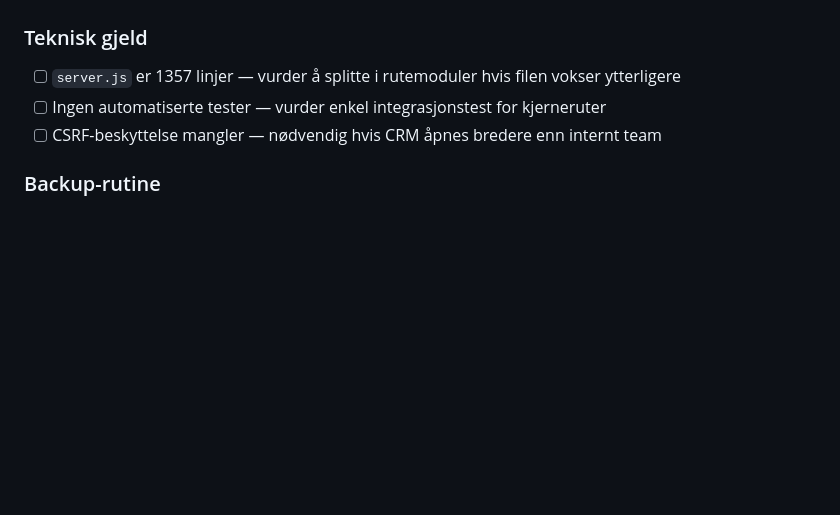
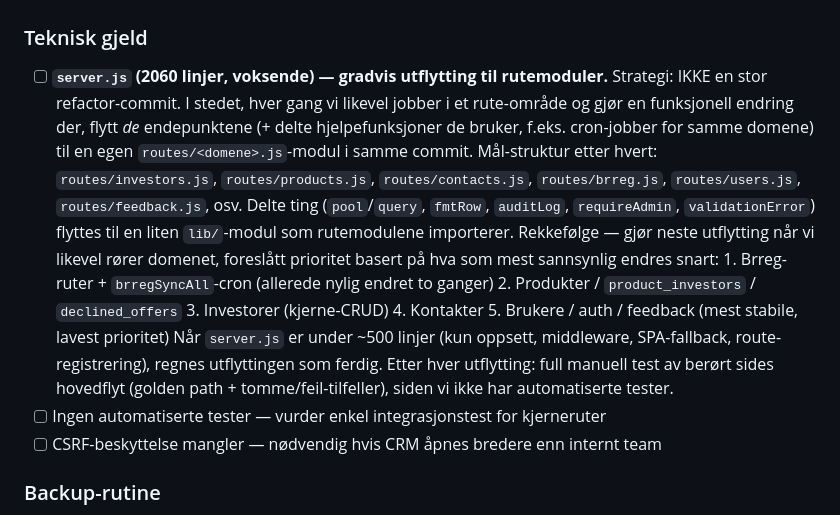
Before and after one commit to bartnes78/oro-crm, a Markdown page: tasks/todo.md, the part around the change. Rendered like a GitHub page; blank space fills up the shorter version.

Commit message:
Dokumenter strategi for gradvis utflytting av server.js
Ingen kodeendring - definerer rekkefølge og prinsipp for å splitte
server.js i routes/-moduler etter hvert som vi likevel jobber i
hvert domene, fremfor en stor refactor-commit.

Co-Authored-By: Claude Sonnet 4.6 <noreply@anthropic.com>

```diff
--- a/tasks/todo.md
+++ b/tasks/todo.md
@@ -60,7 +60,27 @@
 
 ### Teknisk gjeld
 
-- [ ] `server.js` er 1357 linjer — vurder å splitte i rutemoduler hvis filen vokser ytterligere
+- [ ] **`server.js` (2060 linjer, voksende) — gradvis utflytting til rutemoduler.**
+      Strategi: IKKE en stor refactor-commit. I stedet, hver gang vi likevel
+      jobber i et rute-område og gjør en funksjonell endring der, flytt *de*
+      endepunktene (+ delte hjelpefunksjoner de bruker, f.eks. cron-jobber for
+      samme domene) til en egen `routes/<domene>.js`-modul i samme commit.
+      Mål-struktur etter hvert: `routes/investors.js`, `routes/products.js`,
+      `routes/contacts.js`, `routes/brreg.js`, `routes/users.js`,
+      `routes/feedback.js`, osv. Delte ting (`pool`/`query`, `fmtRow`,
+      `auditLog`, `requireAdmin`, `validationError`) flyttes til en liten
+      `lib/`-modul som rutemodulene importerer.
+      Rekkefølge — gjør neste utflytting når vi likevel rører domenet, foreslått
+      prioritet basert på hva som mest sannsynlig endres snart:
+        1. Brreg-ruter + `brregSyncAll`-cron (allerede nylig endret to ganger)
+        2. Produkter / `product_investors` / `declined_offers`
+        3. Investorer (kjerne-CRUD)
+        4. Kontakter
+        5. Brukere / auth / feedback (mest stabile, lavest prioritet)
+      Når `server.js` er under ~500 linjer (kun oppsett, middleware, SPA-fallback,
+      route-registrering), regnes utflyttingen som ferdig.
+      Etter hver utflytting: full manuell test av berørt sides hovedflyt
+      (golden path + tomme/feil-tilfeller), siden vi ikke har automatiserte tester.
 - [ ] Ingen automatiserte tester — vurder enkel integrasjonstest for kjerneruter
 - [ ] CSRF-beskyttelse mangler — nødvendig hvis CRM åpnes bredere enn internt team
 
```
